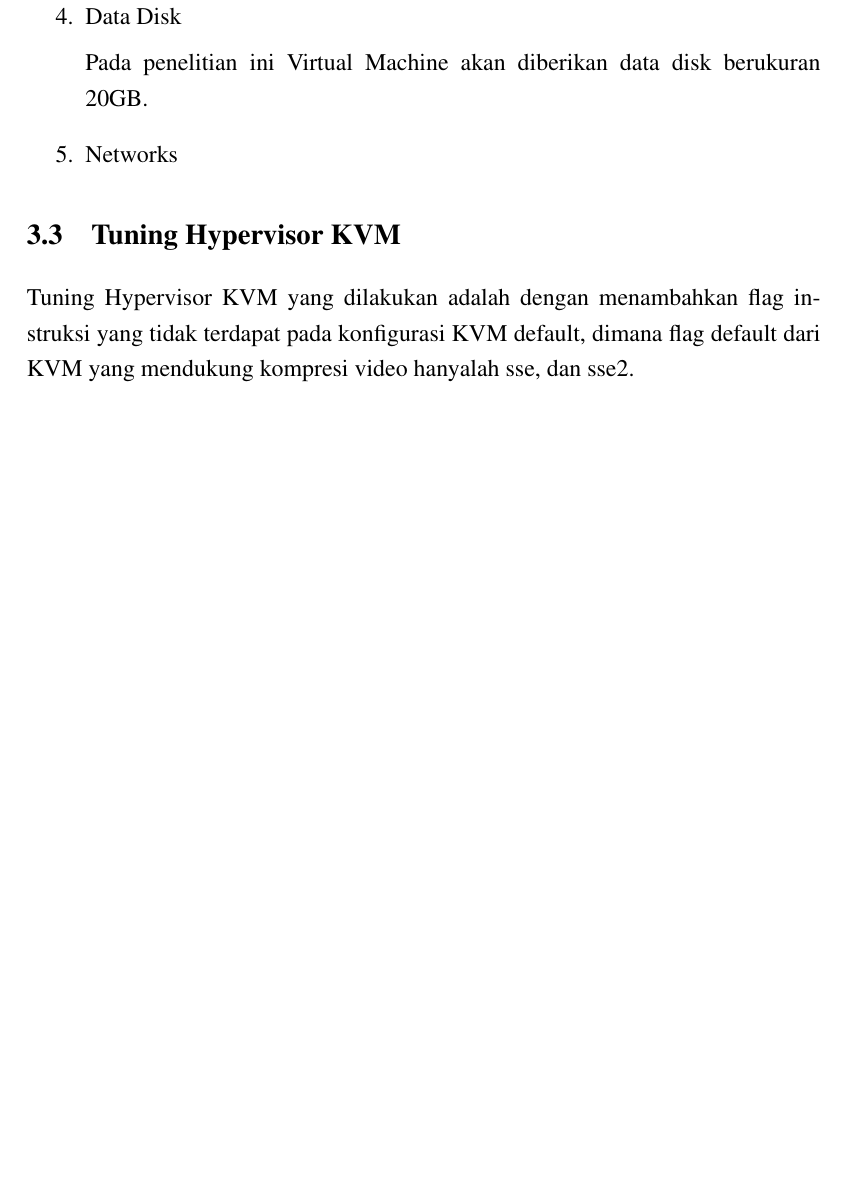
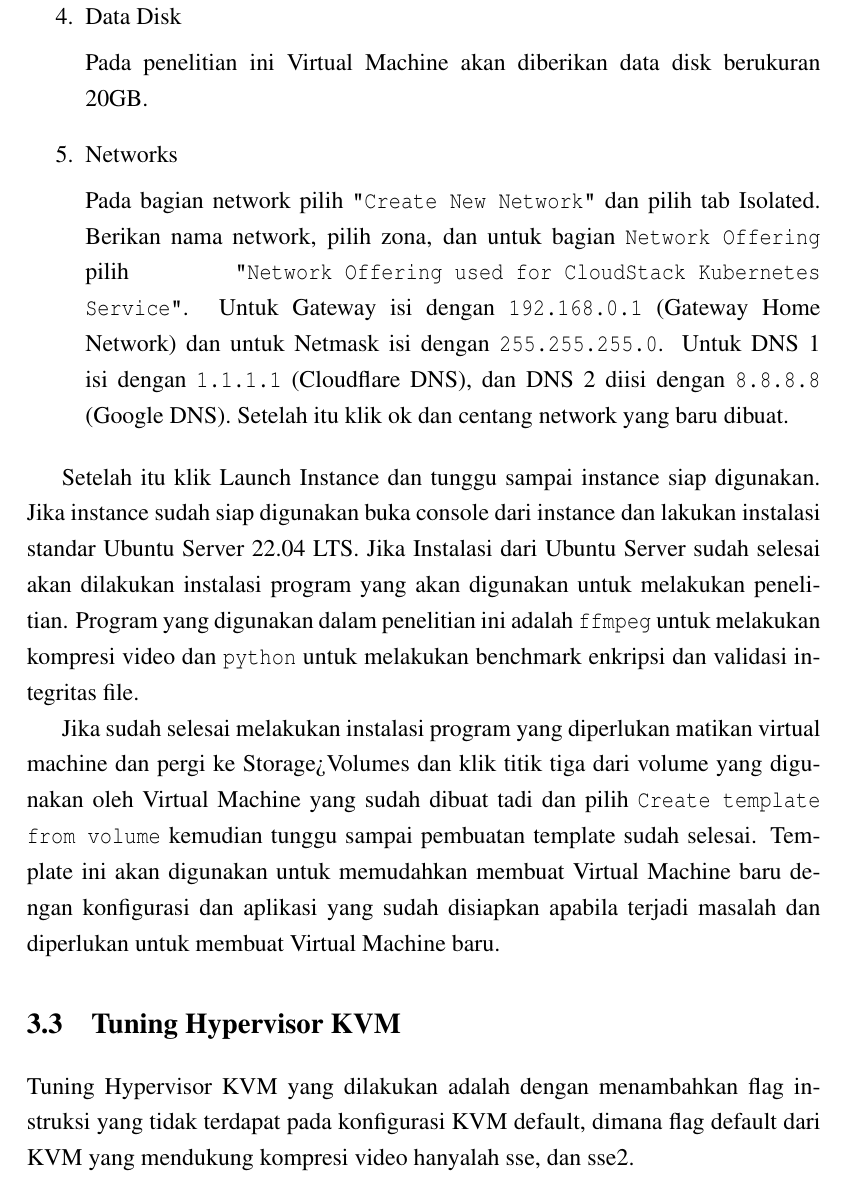
Before and after one commit to ariqpradipa/skripsi, a LaTeX thesis (thesis.tex, which reads src/01-body/03-bab3.tex): part of page 45 of 50 before the commit and part of page 45 of 51 after it, cut so that both start at the same text, the shorter picture padded with empty space. Compiled offline with pdfLaTeX.

Commit message:
update bab 3 persiapan virtual machine

```diff
--- a/src/01-body/03-bab3.tex
+++ b/src/01-body/03-bab3.tex
@@ -416,7 +416,13 @@ Setelah ISO image sudah siap digunakan langkah selanjutnya adalah membuat image
     Pada penelitian ini Virtual Machine akan diberikan data disk berukuran 20GB.
 
     \item Networks
+
+    Pada bagian network pilih \texttt{"Create New Network"} dan pilih tab Isolated. Berikan nama network, pilih zona, dan untuk bagian \texttt{Network Offering} pilih \texttt{"Network Offering used for CloudStack Kubernetes Service"}. Untuk Gateway isi dengan \texttt{192.168.0.1} (Gateway Home Network) dan untuk Netmask isi dengan \texttt{255.255.255.0}. Untuk DNS 1 isi dengan \texttt{1.1.1.1} (Cloudflare DNS), dan DNS 2 diisi dengan \texttt{8.8.8.8} (Google DNS). Setelah itu klik ok dan centang network yang baru dibuat.
 \end{enumerate}
+
+Setelah itu klik Launch Instance dan tunggu sampai instance siap digunakan. Jika instance sudah siap digunakan buka console dari instance dan lakukan instalasi standar Ubuntu Server 22.04 LTS. Jika Instalasi dari Ubuntu Server sudah selesai akan dilakukan instalasi program yang akan digunakan untuk melakukan penelitian. Program yang digunakan dalam penelitian ini adalah \texttt{ffmpeg} untuk melakukan kompresi video dan \texttt{python} untuk melakukan benchmark enkripsi dan validasi integritas file.
+
+Jika sudah selesai melakukan instalasi program yang diperlukan matikan virtual machine dan pergi ke Storage>Volumes dan klik titik tiga dari volume yang digunakan oleh Virtual Machine yang sudah dibuat tadi dan pilih \texttt{Create template from volume} kemudian tunggu sampai pembuatan template sudah selesai. Template ini akan digunakan untuk memudahkan membuat Virtual Machine baru dengan konfigurasi dan aplikasi yang sudah disiapkan apabila terjadi masalah dan diperlukan untuk membuat Virtual Machine baru.
 
 %-----------------------------------------------------------------------------%
 \section{Tuning Hypervisor KVM}
```
Also changed, not shown: thesis.pdf.
